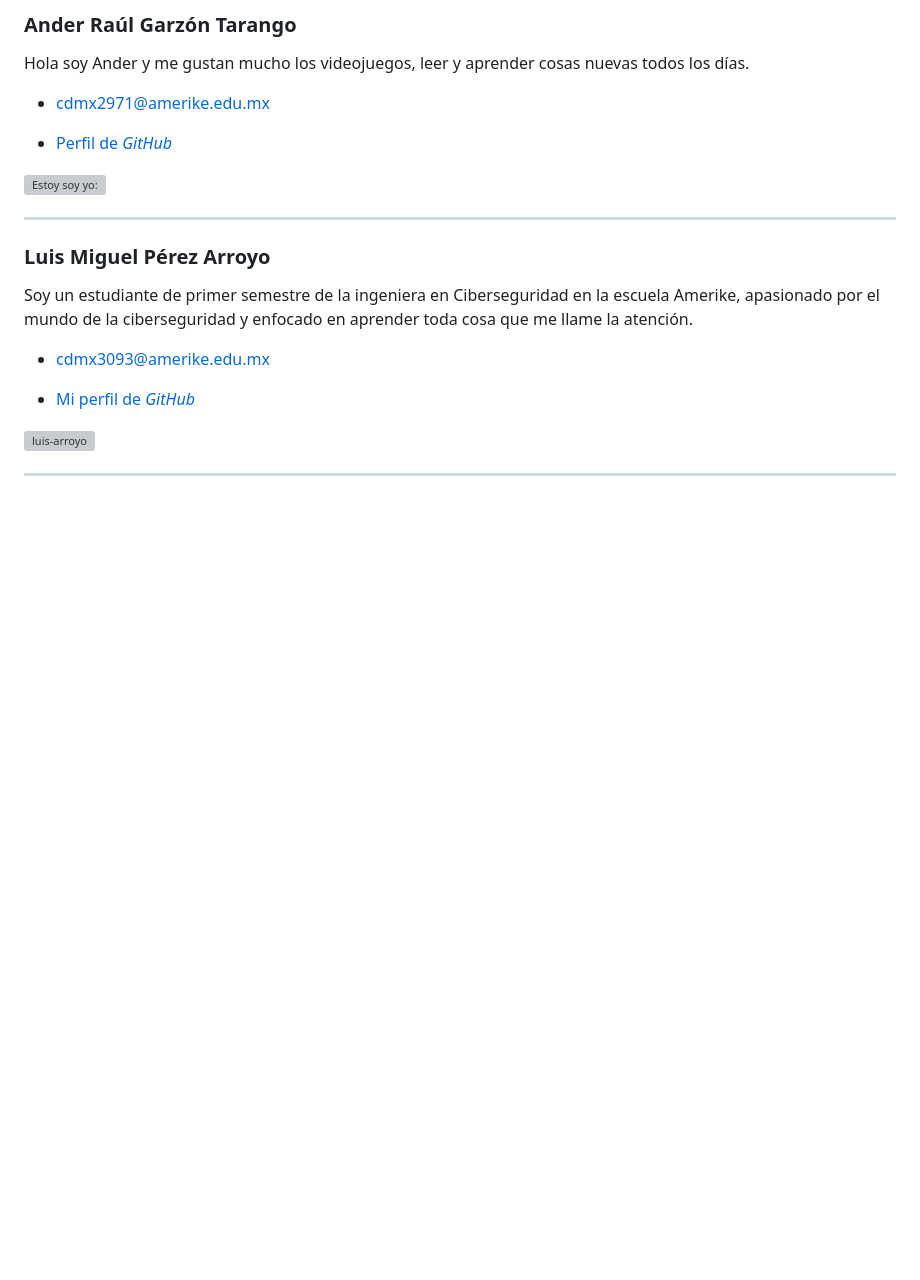
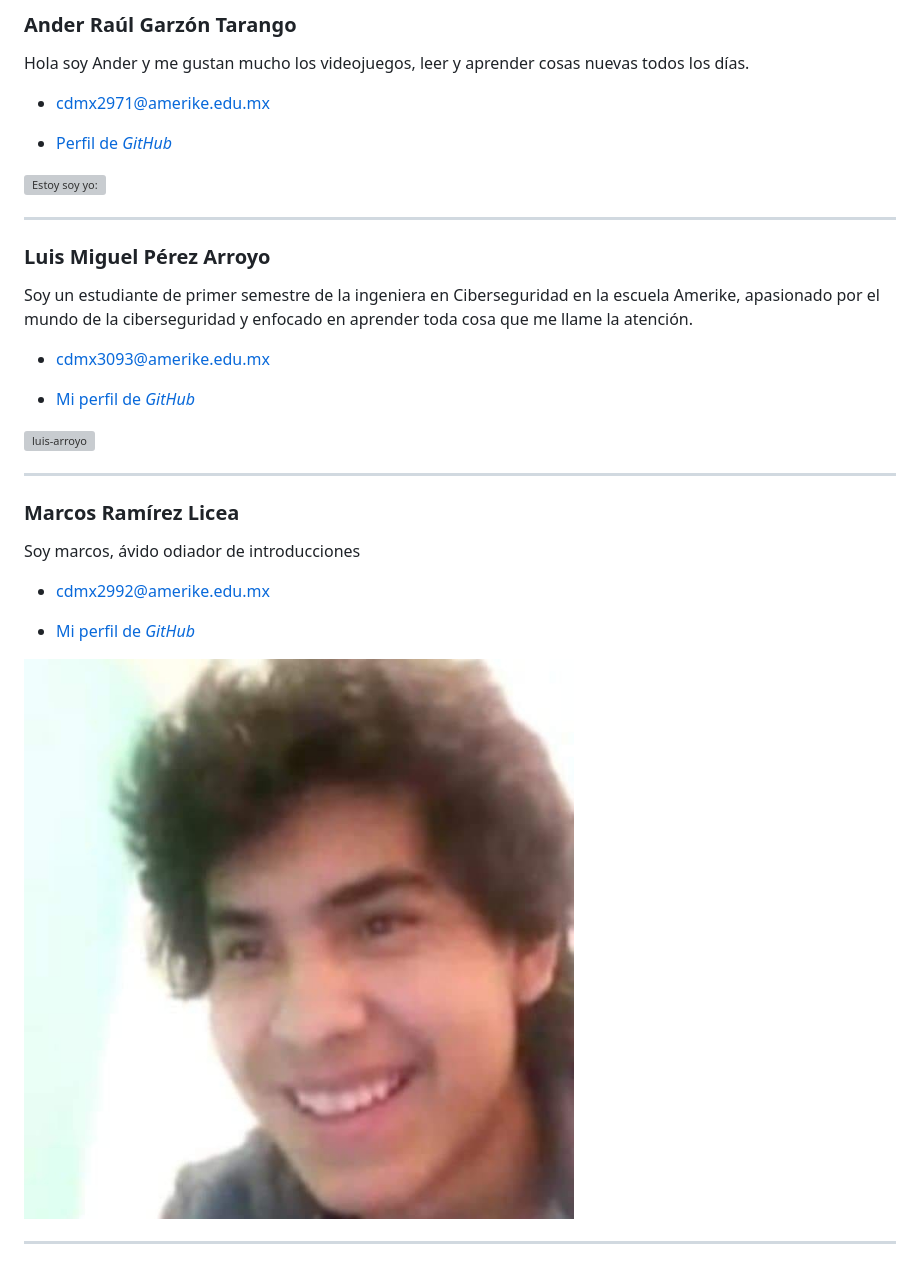
Before and after one commit to jonmircha/amerike-1cyber, a Markdown page: estudiantes.md, the part around the change. Rendered like a GitHub page; pictures changed too: img/mifoto.jpg (added); blank space fills up the shorter version; grey boxes are pictures that could not be loaded.

Commit message:
Añadiendo mis datos

```diff
--- a/estudiantes.md
+++ b/estudiantes.md
@@ -95,3 +95,15 @@ Soy un estudiante de primer semestre de la ingeniera en Ciberseguridad en la esc
 ![luis-arroyo](https://drive.google.com/thumbnail?id=1q2gqbiEeEcQoYC-3DmjaQlIr29mqjW2i)
 
 ---
+
+### Marcos Ramírez Licea
+
+ Soy marcos, ávido odiador de introducciones
+
+ - [cdmx2992@amerike.edu.mx](cdmx2992@amerike.edu.mx)
+
+ - [Mi perfil de _GitHub_](https://github.com/DaFrik19)
+
+ ![Marcos](./img/mifoto.jpg)
+
+ ---
```
